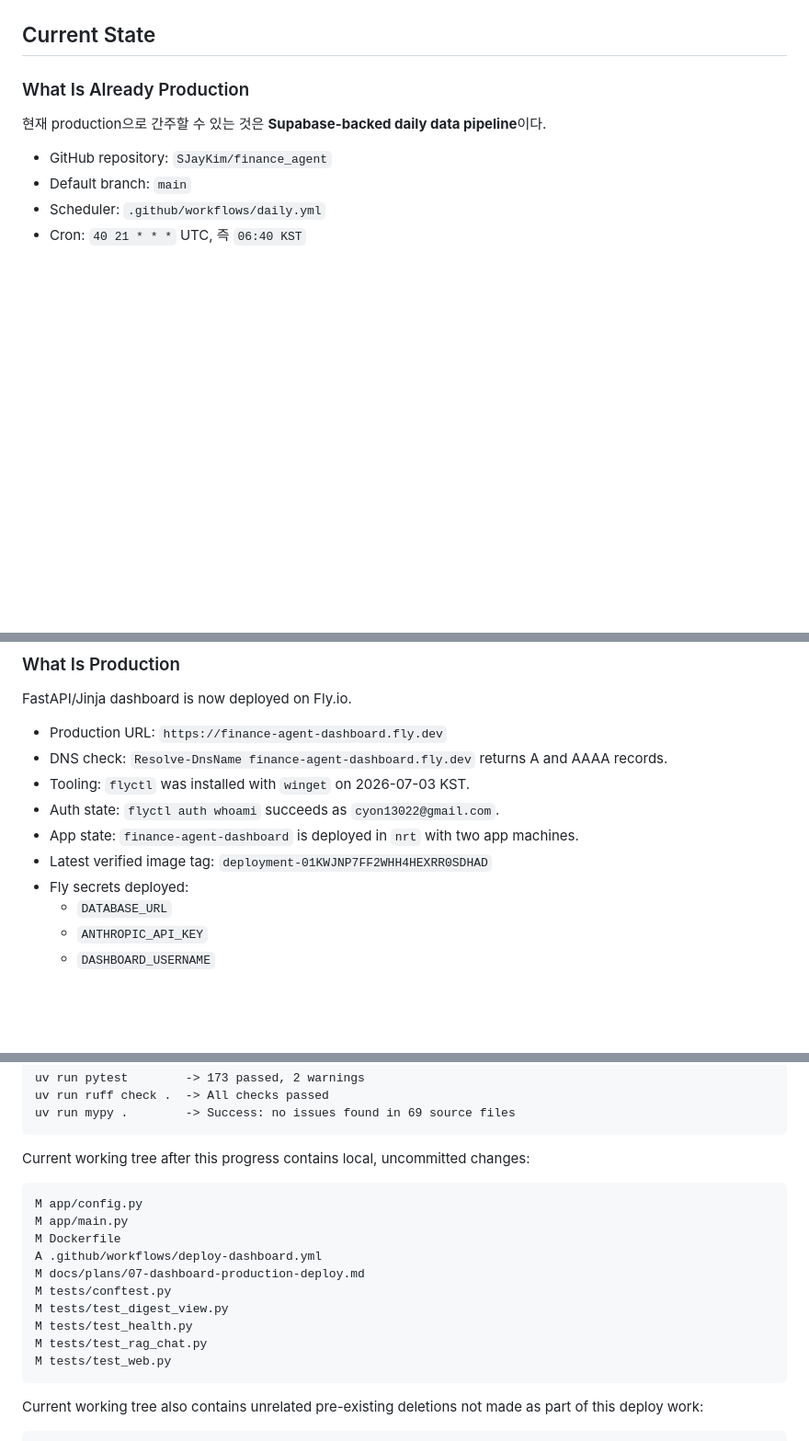
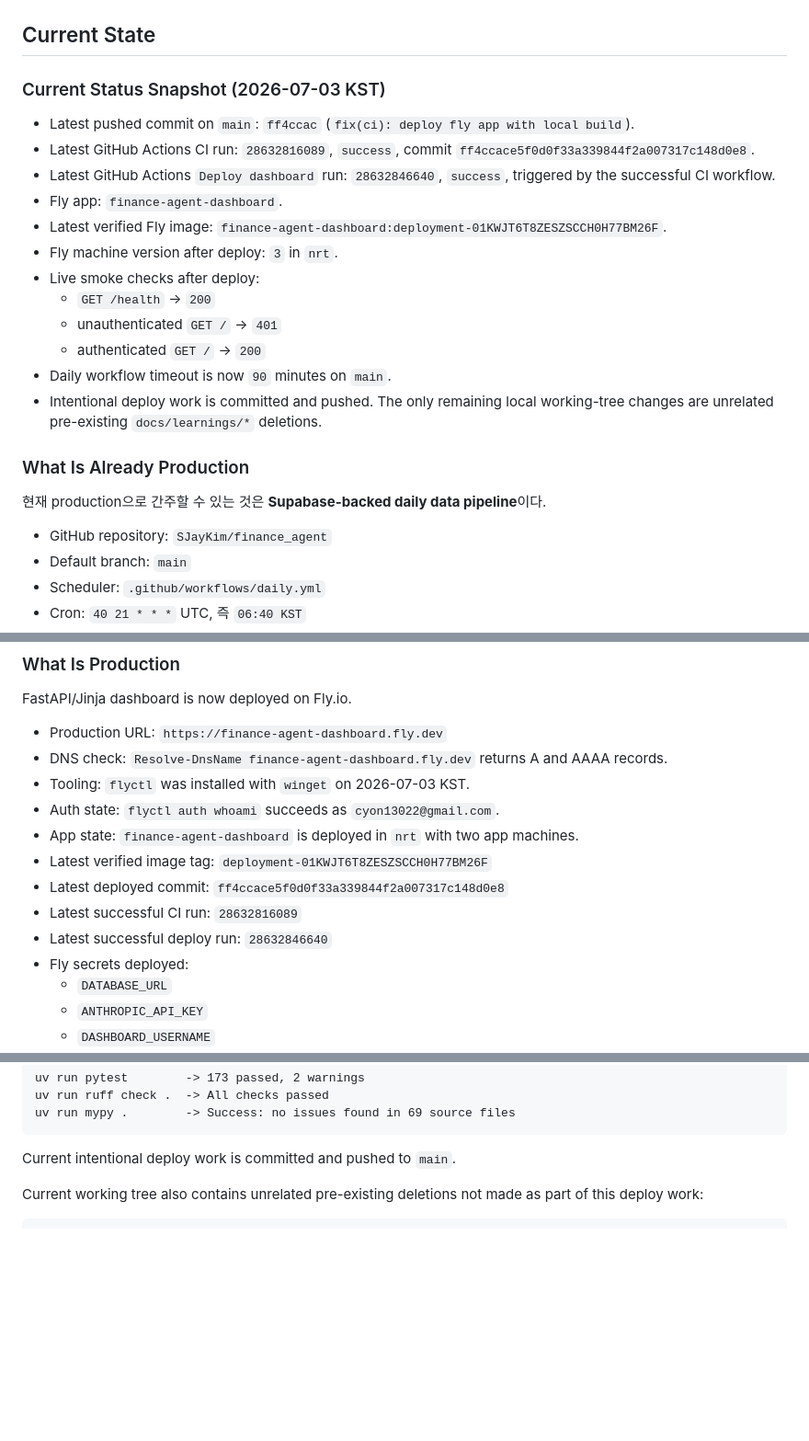
Before and after one commit to SJayKim/finance_agent, a Markdown page: docs/plans/07-dashboard-production-deploy.md, 3 parts joined by grey strips. Shown at 92% size. Drawn GitHub-style; blank space fills up the shorter version.

Commit message:
docs: update dashboard deploy current status

````diff
--- a/docs/plans/07-dashboard-production-deploy.md
+++ b/docs/plans/07-dashboard-production-deploy.md
@@ -28,6 +28,21 @@
 - daily scheduler는 그대로 GitHub Actions에 둔다. Fly는 dashboard runtime만 담당한다.
 
 ## Current State
+
+### Current Status Snapshot (2026-07-03 KST)
+
+- Latest pushed commit on `main`: `ff4ccac` (`fix(ci): deploy fly app with local build`).
+- Latest GitHub Actions CI run: `28632816089`, `success`, commit `ff4ccace5f0d0f33a339844f2a007317c148d0e8`.
+- Latest GitHub Actions `Deploy dashboard` run: `28632846640`, `success`, triggered by the successful CI workflow.
+- Fly app: `finance-agent-dashboard`.
+- Latest verified Fly image: `finance-agent-dashboard:deployment-01KWJT6T8ZESZSCCH0H77BM26F`.
+- Fly machine version after deploy: `3` in `nrt`.
+- Live smoke checks after deploy:
+  - `GET /health` -> `200`
+  - unauthenticated `GET /` -> `401`
+  - authenticated `GET /` -> `200`
+- Daily workflow timeout is now `90` minutes on `main`.
+- Intentional deploy work is committed and pushed. The only remaining local working-tree changes are unrelated pre-existing `docs/learnings/*` deletions.
 
 ### What Is Already Production
 
@@ -61,7 +76,10 @@ FastAPI/Jinja dashboard is now deployed on Fly.io.
 - Tooling: `flyctl` was installed with `winget` on 2026-07-03 KST.
 - Auth state: `flyctl auth whoami` succeeds as `cyon13022@gmail.com`.
 - App state: `finance-agent-dashboard` is deployed in `nrt` with two app machines.
-- Latest verified image tag: `deployment-01KWJNP7FF2WHH4HEXRR0SDHAD`
+- Latest verified image tag: `deployment-01KWJT6T8ZESZSCCH0H77BM26F`
+- Latest deployed commit: `ff4ccace5f0d0f33a339844f2a007317c148d0e8`
+- Latest successful CI run: `28632816089`
+- Latest successful deploy run: `28632846640`
 - Fly secrets deployed:
   - `DATABASE_URL`
   - `ANTHROPIC_API_KEY`
@@ -121,20 +142,7 @@ uv run ruff check .  -> All checks passed
 uv run mypy .        -> Success: no issues found in 69 source files
 ```
 
-Current working tree after this progress contains local, uncommitted changes:
-
-```text
-M app/config.py
-M app/main.py
-M Dockerfile
-A .github/workflows/deploy-dashboard.yml
-M docs/plans/07-dashboard-production-deploy.md
-M tests/conftest.py
-M tests/test_digest_view.py
-M tests/test_health.py
-M tests/test_rag_chat.py
-M tests/test_web.py
-```
+Current intentional deploy work is committed and pushed to `main`.
 
 Current working tree also contains unrelated pre-existing deletions not made as part of this deploy work:
 
````
Also changed, not shown: other parts of docs/plans/07-dashboard-production-deploy.md (+3 -0 lines).
